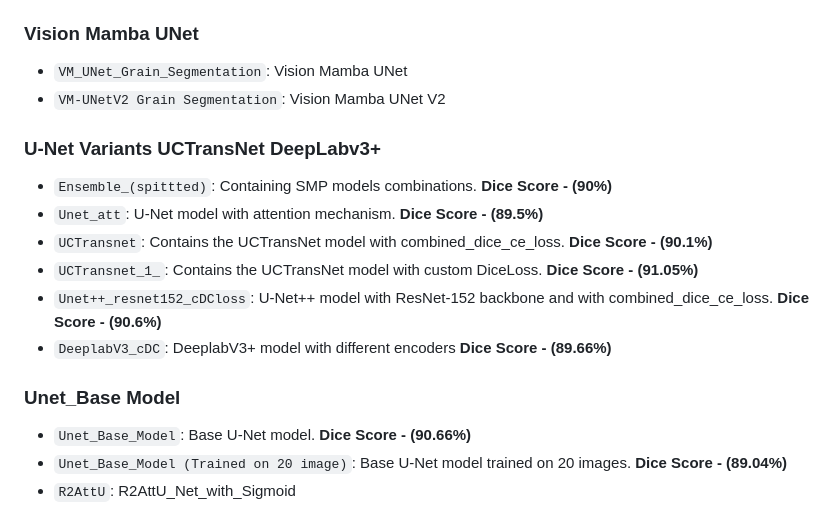
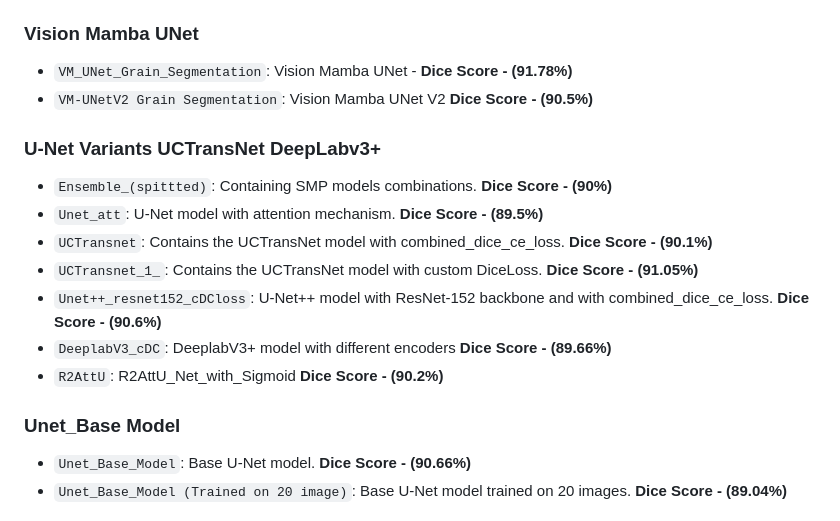
Before and after one commit to mahirshahriar1/VM-UNet-ASPP-Grain-Segmentation, a Markdown page: Project Demo 2 (GG)/readme.md, the part around the change. GitHub-like rendering.

Commit message:
hm

```diff
--- a/Project Demo 2 (GG)/readme.md
+++ b/Project Demo 2 (GG)/readme.md
@@ -23,8 +23,8 @@
 - `SAM_LORA (15 epoch 408 image)`: SAM LoRA model trained for 15 epochs on 408 images. **Dice Score - (90.9%)**
 
 ### Vision Mamba UNet
-- `VM_UNet_Grain_Segmentation`: Vision Mamba UNet
-- `VM-UNetV2 Grain Segmentation`: Vision Mamba UNet V2
+- `VM_UNet_Grain_Segmentation`: Vision Mamba UNet - **Dice Score - (91.78%)**
+- `VM-UNetV2 Grain Segmentation`: Vision Mamba UNet V2 **Dice Score - (90.5%)**
 
 ### U-Net Variants UCTransNet DeepLabv3+
 - `Ensemble_(spittted)`: Containing SMP models combinations. **Dice Score - (90%)**
@@ -33,10 +33,10 @@
 - `UCTransnet_1_`: Contains the UCTransNet model with custom DiceLoss. **Dice Score - (91.05%)**
 - `Unet++_resnet152_cDCloss`: U-Net++ model with ResNet-152 backbone and with combined_dice_ce_loss. **Dice Score - (90.6%)**
 - `DeeplabV3_cDC`: DeeplabV3+ model with different encoders **Dice Score - (89.66%)**
+- `R2AttU`: R2AttU_Net_with_Sigmoid **Dice Score - (90.2%)**
 
 ### Unet_Base Model
 - `Unet_Base_Model`: Base U-Net model. **Dice Score - (90.66%)**
 - `Unet_Base_Model (Trained on 20 image)`: Base U-Net model trained on 20 images. **Dice Score - (89.04%)**
-- `R2AttU`: R2AttU_Net_with_Sigmoid
 
 ![Dice Scores for Various Models](/Images/Demo2.jpg)
```
Also changed, not shown: Images/Demo2.jpg (added), Images/Demo2.png (deleted), 2 other files.
